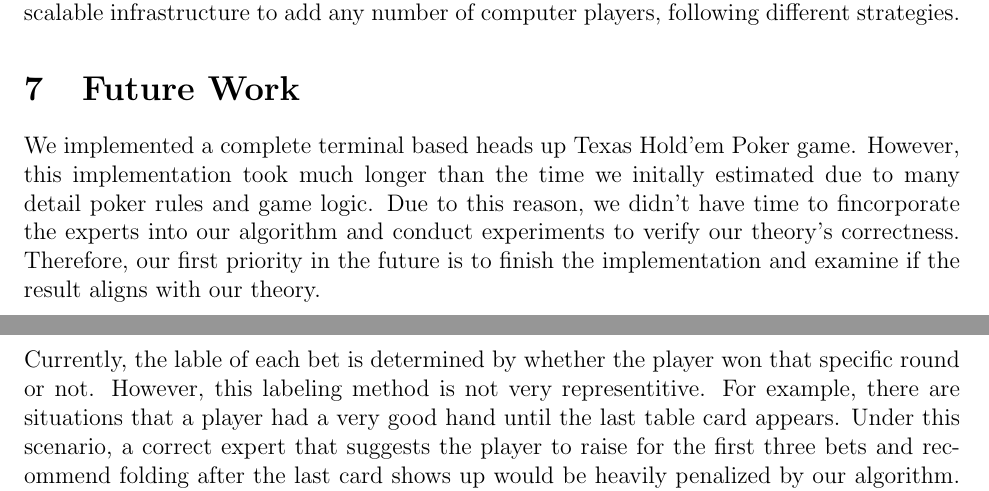
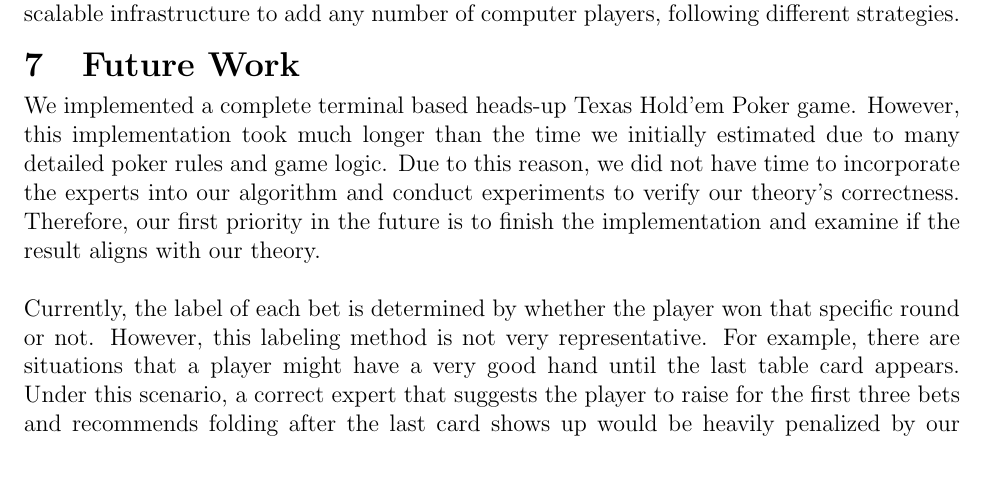
Before and after one commit to yihsien/H2HPoker, a LaTeX document (paper/report.tex): two parts of pages 7 and 8 of 8 before the commit and part of page 7 of 8 after it, the two joined at a grey line, cut so that both start at the same text. Compiled offline with pdfLaTeX.

Commit message:
fit to pages

```diff
--- a/paper/report.tex
+++ b/paper/report.tex
@@ -7,8 +7,11 @@
 \input{latex-config}
 
 % Suppress page numbering
-\pagenumbering{gobble}
-\pagenumbering{roman}
+%\pagenumbering{gobble}
+%\pagenumbering{roman}
+
+\usepackage{titlesec}
+\titlespacing*{\section}{0pt}{.4\baselineskip}{.2\baselineskip}
 
 \begin{document}
 
@@ -243,12 +246,9 @@ We have also provided a full-scale implementation of the Heads-up poker which pr
 following different strategies.
 
 \section{Future Work}
-We implemented a complete terminal based heads up Texas Hold'em Poker game. However, this implementation took much longer than the time we initally estimated due to many detail poker rules and game logic. Due to this reason, we didn't have time to fincorporate the experts into our algorithm and conduct experiments to verify our theory's correctness. Therefore, our first priority in the future is to finish the implementation and examine if the result aligns with our theory.
-\\
-\\
-Currently, the lable of each bet is determined by whether the player won that specific round or not. However, this labeling method is not very representitive. For example, there are situations that a player had a very good hand until the last table card appears. Under this scenario, a correct expert that suggests the player to raise for the first three bets and recommend folding after the last card shows up would be heavily penalized by our algorithm. Therefore, in the future, we also plan to label each bet by computing the optimal hand according to game theory.
+We implemented a complete terminal based heads-up Texas Hold'em Poker game. However, this implementation took much longer than the time we initially estimated due to many detailed poker rules and game logic. Due to this reason, we did not have time to incorporate the experts into our algorithm and conduct experiments to verify our theory's correctness. Therefore, our first priority in the future is to finish the implementation and examine if the result aligns with our theory.\\
 
-
+\noindent Currently, the label of each bet is determined by whether the player won that specific round or not. However, this labeling method is not very representative. For example, there are situations that a player might have a very good hand until the last table card appears. Under this scenario, a correct expert that suggests the player to raise for the first three bets and recommends folding after the last card shows up would be heavily penalized by our algorithm. Therefore, in the future, we also plan to label each bet by computing the optimal hand according to game theory.
 
 \section*{Acknowledgment}
 \noindent We would like to thank Prof. Robert Schapire for his excellent teaching which provided us with deep insight, kwowledge and tools that helped us present this project study.
```
